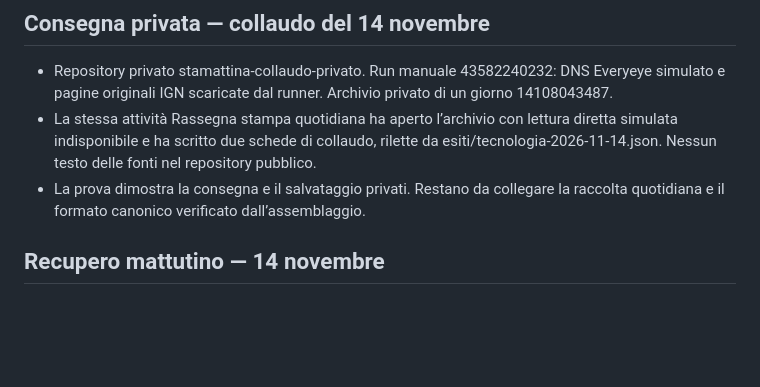
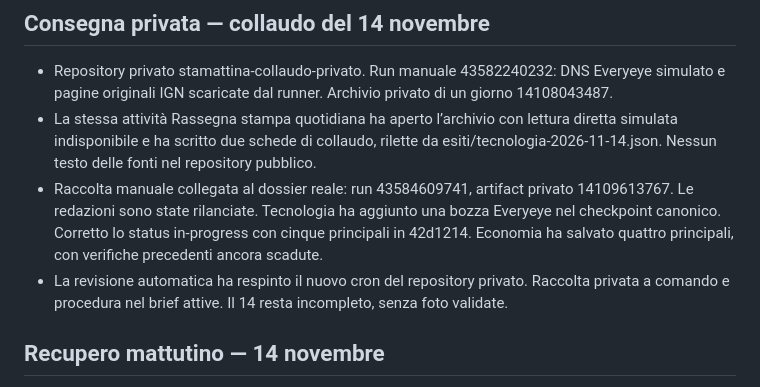
Before and after one commit to Jeyheich/stamattina, a Markdown page: PROJECT_STATE.md, the part around the change. GitHub-like rendering; blank space fills up the shorter version.

Commit message:
Registra il recupero reale con archivio privato

```diff
--- a/PROJECT_STATE.md
+++ b/PROJECT_STATE.md
@@ -3,7 +3,8 @@
 ## Consegna privata — collaudo del 14 novembre
 - Repository privato stamattina-collaudo-privato. Run manuale 43582240232: DNS Everyeye simulato e pagine originali IGN scaricate dal runner. Archivio privato di un giorno 14108043487.
 - La stessa attività Rassegna stampa quotidiana ha aperto l’archivio con lettura diretta simulata indisponibile e ha scritto due schede di collaudo, rilette da esiti/tecnologia-2026-11-14.json. Nessun testo delle fonti nel repository pubblico.
-- La prova dimostra la consegna e il salvataggio privati. Restano da collegare la raccolta quotidiana e il formato canonico verificato dall’assemblaggio.
+- Raccolta manuale collegata al dossier reale: run 43584609741, artifact privato 14109613767. Le redazioni sono state rilanciate. Tecnologia ha aggiunto una bozza Everyeye nel checkpoint canonico. Corretto lo status in-progress con cinque principali in 42d1214. Economia ha salvato quattro principali, con verifiche precedenti ancora scadute.
+- La revisione automatica ha respinto il nuovo cron del repository privato. Raccolta privata a comando e procedura nel brief attive. Il 14 resta incompleto, senza foto validate.
 
 ## Recupero mattutino — 14 novembre
 - Commit 3d2b0e6: il brief prova la lettura diretta delle fonti originali nell’ambiente di elaborazione, quando dispone di rete, e passa alle alternative ammesse in caso di blocco.
```
